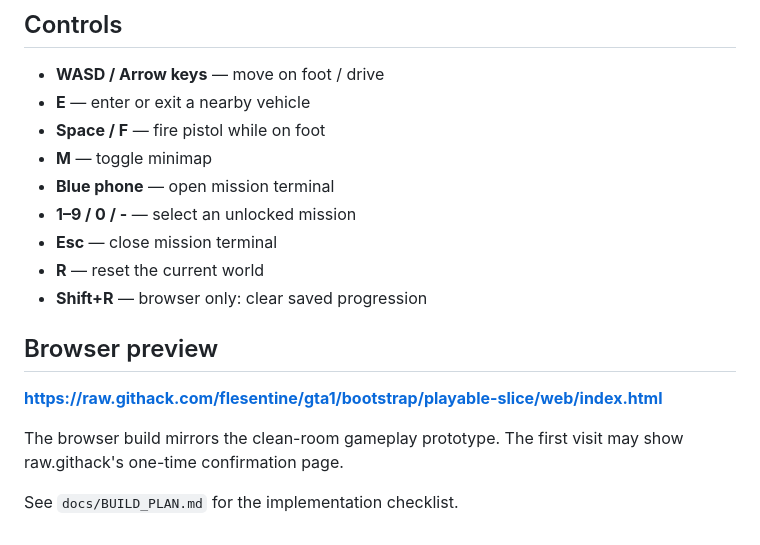
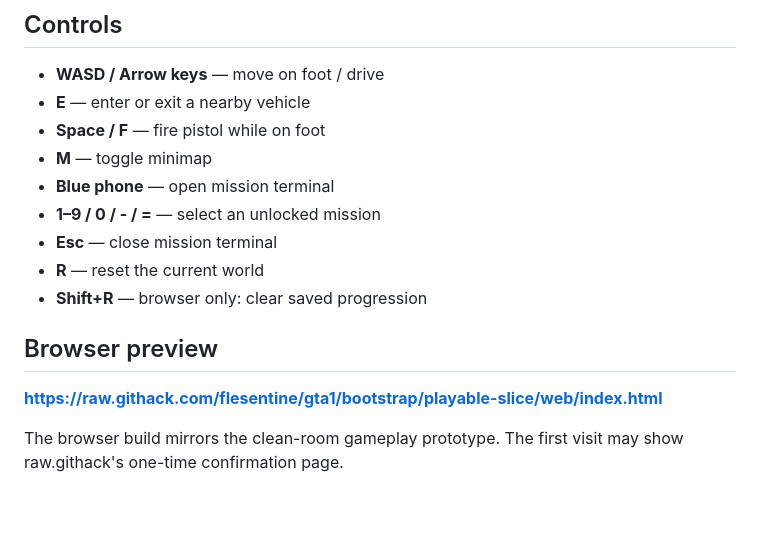
Before and after one commit to flesentine/gta1, a Markdown page: README.md, the part around one of its changes. GitHub-like rendering; blank space fills up the shorter version.

```diff
--- a/README.md
+++ b/README.md
@@ -82,7 +85,7 @@ Godot 4.x
 - **Space / F** — fire pistol while on foot
 - **M** — toggle minimap
 - **Blue phone** — open mission terminal
-- **1–9 / 0 / -** — select an unlocked mission
+- **1–9 / 0 / - / =** — select an unlocked mission
 - **Esc** — close mission terminal
 - **R** — reset the current world
 - **Shift+R** — browser only: clear saved progression
@@ -92,5 +95,3 @@ Godot 4.x
 **https://raw.githack.com/flesentine/gta1/bootstrap/playable-slice/web/index.html**
 
 The browser build mirrors the clean-room gameplay prototype. The first visit may show raw.githack's one-time confirmation page.
-
-See `docs/BUILD_PLAN.md` for the implementation checklist.
```
Also changed, not shown: other parts of README.md (+38 -35 lines).
